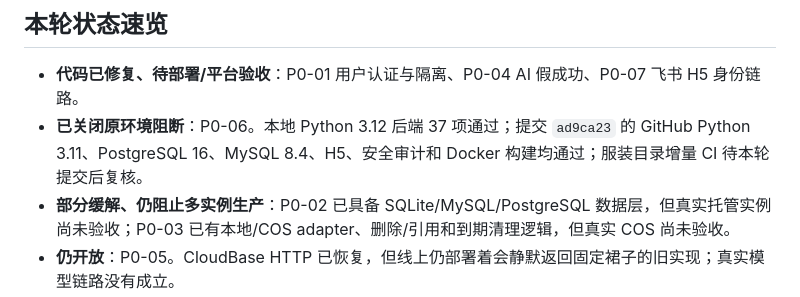
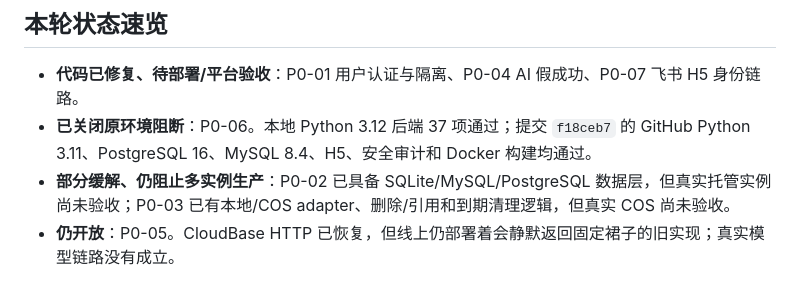
Before and after one commit to gongzichen1/fashion-ai-app, a Markdown page: docs/DEFECTS.md, the part around the change. Rendered like a GitHub page.

```diff
--- a/docs/DEFECTS.md
+++ b/docs/DEFECTS.md
@@ -7,7 +7,7 @@
 ## 本轮状态速览
 
 - **代码已修复、待部署/平台验收**：P0-01 用户认证与隔离、P0-04 AI 假成功、P0-07 飞书 H5 身份链路。
-- **已关闭原环境阻断**：P0-06。本地 Python 3.12 后端 37 项通过；提交 `ad9ca23` 的 GitHub Python 3.11、PostgreSQL 16、MySQL 8.4、H5、安全审计和 Docker 构建均通过；服装目录增量 CI 待本轮提交后复核。
+- **已关闭原环境阻断**：P0-06。本地 Python 3.12 后端 37 项通过；提交 `f18ceb7` 的 GitHub Python 3.11、PostgreSQL 16、MySQL 8.4、H5、安全审计和 Docker 构建均通过。
 - **部分缓解、仍阻止多实例生产**：P0-02 已具备 SQLite/MySQL/PostgreSQL 数据层，但真实托管实例尚未验收；P0-03 已有本地/COS adapter、删除/引用和到期清理逻辑，但真实 COS 尚未验收。
 - **仍开放**：P0-05。CloudBase HTTP 已恢复，但线上仍部署着会静默返回固定裙子的旧实现；真实模型链路没有成立。
 - 本轮飞书 H5 生产构建通过、依赖审计 0 个已知漏洞；真实飞书凭据、JSSDK、双端和管理员发布均不在本地验证范围内。
```
Also changed, not shown: agent_memory/progress.md (+1 -1 lines), docs/FUNCTION_STATUS.md (+1 -1 lines).
